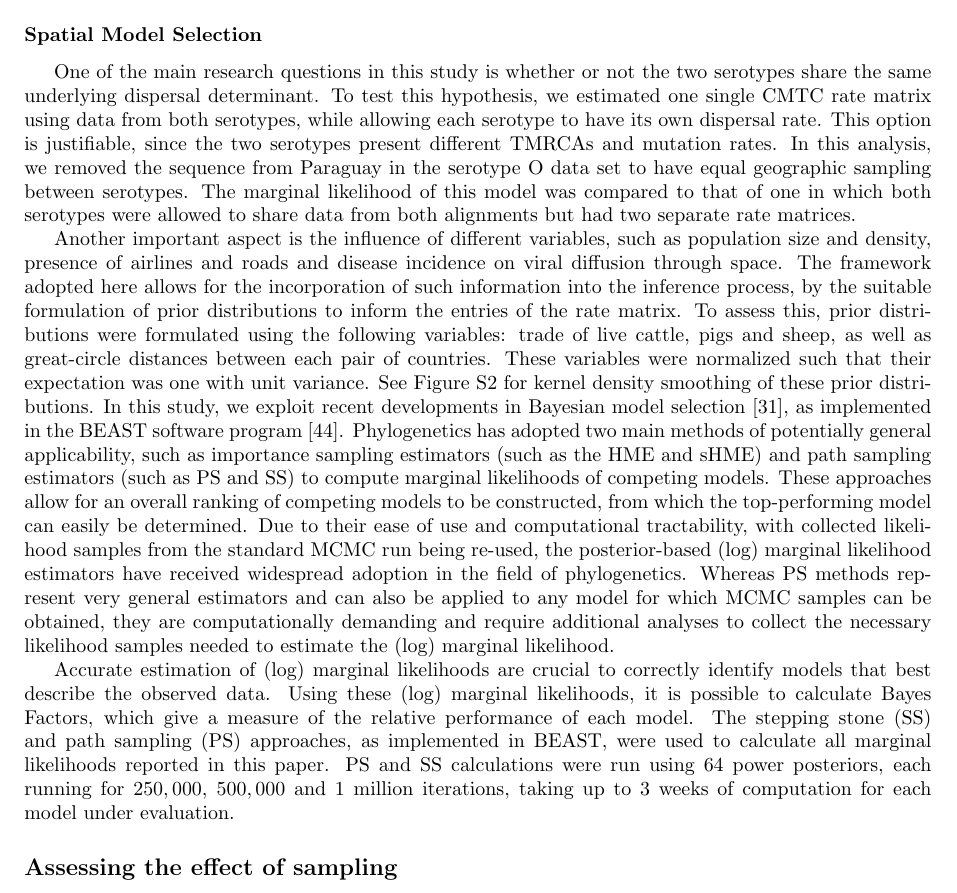
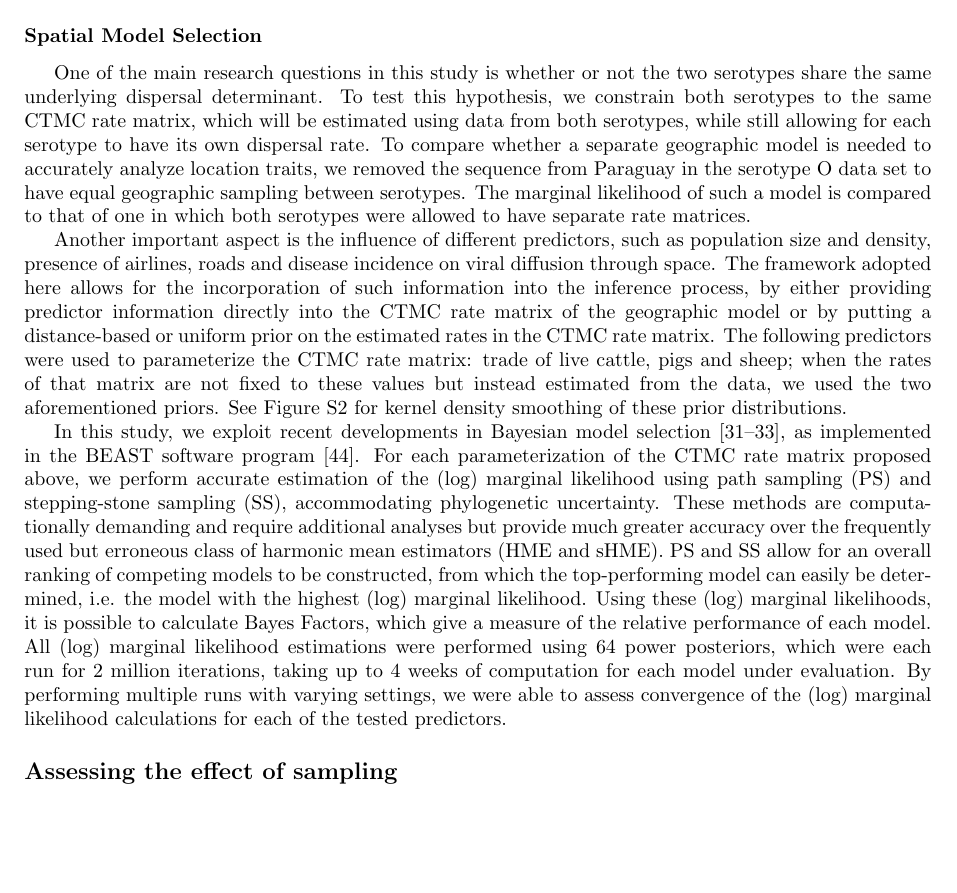
Before and after one commit to maxbiostat/FMDV_AMERICA, a LaTeX document (FMDV_AMERICA.tex): part of page 9 of 22, cut so that both start at the same text, the shorter picture padded with empty space. Compiled offline with pdfLaTeX.

Commit message:
Updated spatial model selection section

```diff
--- a/FMDV_AMERICA.tex
+++ b/FMDV_AMERICA.tex
@@ -436,27 +436,38 @@ These expectations can then be multplied by geographical distances to obtain the
 \subsubsection*{Spatial Model Selection}
 
 One of the main research questions in this study is whether or not the two serotypes share the same underlying dispersal determinant.
-To test this hypothesis, we estimated one single CMTC rate matrix using data from both serotypes, while allowing each serotype to have its own dispersal rate.
-This option is justifiable, since the two serotypes present different TMRCAs and mutation rates.
-In this analysis, we removed the sequence from Paraguay in the serotype O data set to have equal geographic sampling between serotypes.
-The marginal likelihood of this model was compared to that of one in which both serotypes were allowed to share data from both alignments but had two separate rate matrices.
+%GB: the way you phrase this may cause problems, it sounds like you first looked at your data and then decided you wanted to test this ...
+%To test this hypothesis, we estimated one single CMTC rate matrix using data from both serotypes, while allowing each serotype to have its own dispersal rate.
+%This option is justifiable, since the two serotypes present different TMRCAs and mutation rates.
+To test this hypothesis, we constrain both serotypes to the same CTMC rate matrix, which will be estimated using data from both serotypes, while still allowing for each serotype to have its own dispersal rate.
+To compare whether a separate geographic model is needed to accurately analyze location traits, we removed the sequence from Paraguay in the serotype O data set to have equal geographic sampling between serotypes.
+The marginal likelihood of such a model is compared to that of one in which both serotypes were allowed to have separate rate matrices.
 
-Another important aspect is the influence of different variables, such as population size and density, presence of airlines and roads and disease incidence on viral diffusion through space.
-The framework adopted here allows for the incorporation of such information into the inference process, by the suitable formulation of prior distributions to inform the entries of the rate matrix.
-To assess this, prior distributions were formulated using the following variables: trade of live cattle, pigs and sheep, as well as great-circle distances between each pair of countries.
-These variables were normalized such that their expectation was one with unit variance. See Figure S2 for kernel density smoothing of these prior distributions.
+Another important aspect is the influence of different predictors, such as population size and density, presence of airlines, roads and disease incidence on viral diffusion through space.
+The framework adopted here allows for the incorporation of such information into the inference process, by either providing predictor information directly into the CTMC rate matrix of the geographic model or by putting a distance-based or uniform prior on the estimated rates in the CTMC rate matrix.
+The following predictors were used to parameterize the CTMC rate matrix: trade of live cattle, pigs and sheep; when the rates of that matrix are not fixed to these values but instead estimated from the data, we used the two aforementioned priors.
+%These variables were normalized such that their expectation was one with unit variance.
+See Figure S2 for kernel density smoothing of these prior distributions.
 % TODO: check this numbering in the end
-In this study, we exploit recent developments in Bayesian model selection \cite{Baele2012}, as implemented in the BEAST software program \cite{BEAST}.
-Phylogenetics has adopted two main methods of potentially general applicability, such as importance sampling estimators (such as the HME and sHME) and path sampling estimators (such as PS and SS) to compute marginal likelihoods of competing models.
-These approaches allow for an overall ranking of competing models to be constructed, from which the top-performing model can easily be determined.
-Due to their ease of use and computational tractability, with collected likelihood samples from the standard MCMC run being re-used, the posterior-based (log) marginal likelihood estimators have received widespread adoption in the field of phylogenetics.
-Whereas PS methods represent very general estimators and can also be applied to any model for which MCMC samples can be obtained, they are computationally demanding and require additional analyses to collect the necessary likelihood samples needed to estimate the (log) marginal likelihood.
+%GB: you could automate this, right?
 
-Accurate estimation of (log) marginal likelihoods are crucial to correctly identify models that best describe the observed data.
+In this study, we exploit recent developments in Bayesian model selection \cite{Baele2012,Baele2013a,Baele2013b}, as implemented in the BEAST software program \cite{BEAST}.
+For each parameterization of the CTMC rate matrix proposed above, we perform accurate estimation of the (log) marginal likelihood using path sampling (PS) and stepping-stone sampling (SS), accommodating phylogenetic uncertainty.
+These methods are computationally demanding and require additional analyses but provide much greater accuracy over the frequently used but erroneous class of harmonic mean estimators (HME and sHME).
+PS and SS allow for an overall ranking of competing models to be constructed, from which the top-performing model can easily be determined, i.e. the model with the highest (log) marginal likelihood.
 Using these (log) marginal likelihoods, it is possible to calculate Bayes Factors, which give a measure of the relative performance of each model.
-The stepping stone (SS) and path sampling (PS) approaches, as implemented in BEAST, were used  to calculate all marginal likelihoods reported in this paper.
+All (log) marginal likelihood estimations were performed using 64 power posteriors, which were each run for 2 million iterations, taking up to 4 weeks of computation for each model under evaluation.
+By performing multiple runs with varying settings, we were able to assess convergence of the (log) marginal likelihood calculations for each of the tested predictors.
+
+%Phylogenetics has adopted two main methods of potentially general applicability, such as importance sampling estimators (such as the HME and sHME) and path sampling estimators (such as PS and SS) to compute marginal likelihoods of competing models.
+%These approaches allow for an overall ranking of competing models to be constructed, from which the top-performing model can easily be determined.
+%Due to their ease of use and computational tractability, with collected likelihood samples from the standard MCMC run being re-used, the posterior-based (log) marginal likelihood estimators have received widespread adoption in the field of phylogenetics.
+%Whereas PS methods represent very general estimators and can also be applied to any model for which MCMC samples can be obtained, they are computationally demanding and require additional analyses to collect the necessary likelihood samples needed to estimate the (log) marginal likelihood.
+
+%Accurate estimation of (log) marginal likelihoods are crucial to correctly identify models that best describe the observed data.
+%The stepping stone (SS) and path sampling (PS) approaches, as implemented in BEAST, were used  to calculate all marginal likelihoods reported in this paper.
 % Note that these approaches accommodate phylogenetic uncertainty.
-PS and SS calculations were run using 64 power posteriors, each running for $250,000$, $500,000$ and 1 million iterations, taking up to 3 weeks of computation for each model under evaluation.
+%PS and SS calculations were run using 64 power posteriors, each running for $250,000$, $500,000$ and 1 million iterations, taking up to 3 weeks of computation for each model under evaluation.
 
 \subsection*{Assessing the effect of sampling}
 
```
